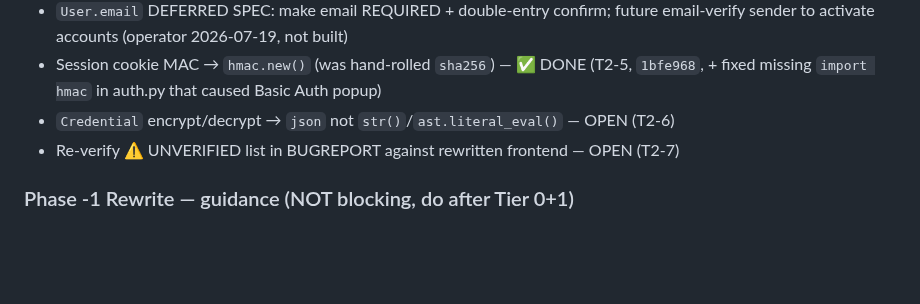
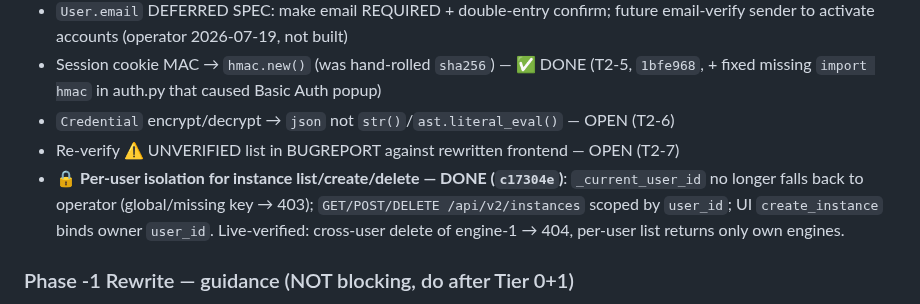
Before and after one commit to karma-devops/strategy-engine, a Markdown page: docs/TASK-LIST.md, the part around the change. GitHub-like rendering; blank space fills up the shorter version.

```diff
--- a/docs/TASK-LIST.md
+++ b/docs/TASK-LIST.md
@@ -45,6 +45,7 @@
 - Session cookie MAC → `hmac.new()` (was hand-rolled `sha256`) — ✅ DONE (T2-5, `1bfe968`, + fixed missing `import hmac` in auth.py that caused Basic Auth popup)
 - `Credential` encrypt/decrypt → `json` not `str()`/`ast.literal_eval()` — OPEN (T2-6)
 - Re-verify ⚠️ UNVERIFIED list in BUGREPORT against rewritten frontend — OPEN (T2-7)
+- 🔒 **Per-user isolation for instance list/create/delete — DONE (`c17304e`)**: `_current_user_id` no longer falls back to operator (global/missing key → 403); `GET/POST/DELETE /api/v2/instances` scoped by `user_id`; UI `create_instance` binds owner `user_id`. Live-verified: cross-user delete of engine-1 → 404, per-user list returns only own engines.
 
 ### Phase -1 Rewrite — guidance (NOT blocking, do after Tier 0+1)
 1. **Docs-in-parallel, not docs-as-gate.** Ship Tier 1/2 fixes on a maintenance branch while writing `VOCABULARY.md`/`ARCHITECTURE.md`/`DECISIONS.md`. No multi-day code freeze on a live-order system.
```
Also changed, not shown: NOTES.md (+30 -0 lines).
